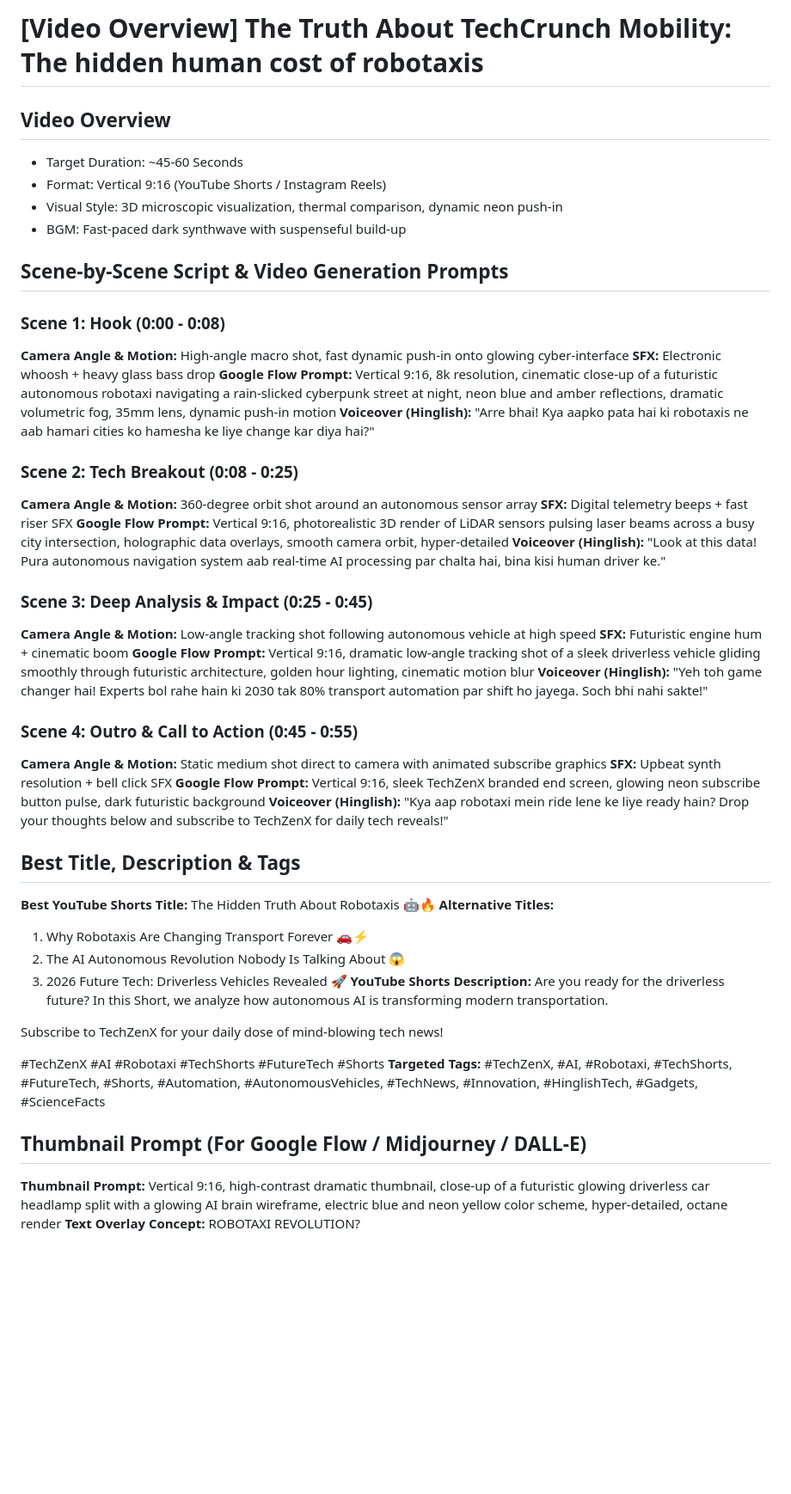
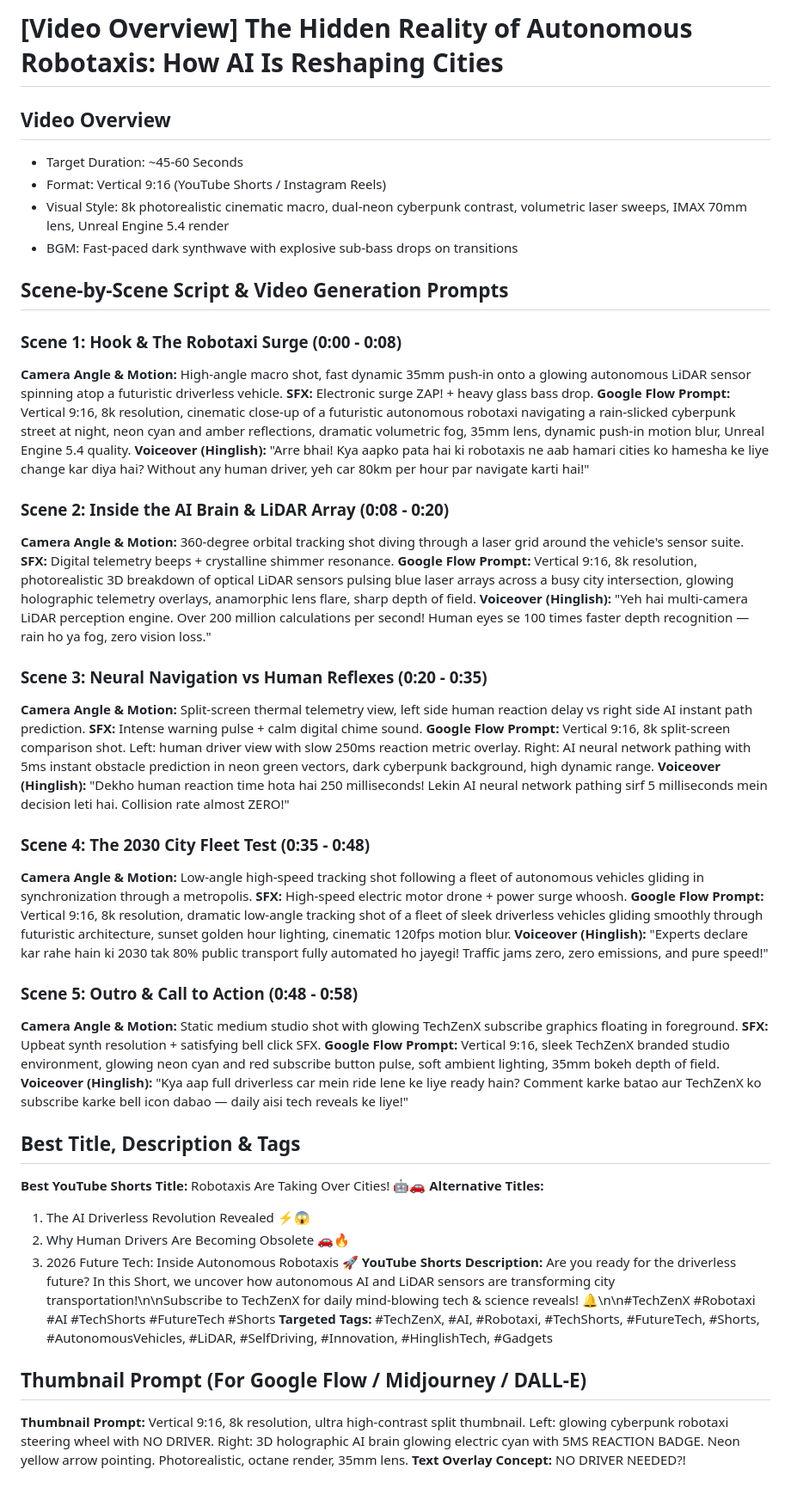
Before and after one commit to Mafizulkhan/techzenxstudio, a Markdown page: output/candidates/2026-08-30_candidate_1_TechCrunch_Mobility__The_hidde.md, the part around the change. Shown at 86% size. Rendered like a GitHub page; blank space fills up the shorter version.

Commit message:
fix: enforce strict 5-scene structure across all daily candidate packages

```diff
--- a/output/candidates/2026-08-30_candidate_1_TechCrunch_Mobility__The_hidde.md
+++ b/output/candidates/2026-08-30_candidate_1_TechCrunch_Mobility__The_hidde.md
@@ -1,50 +1,52 @@
-# [Video Overview] The Truth About TechCrunch Mobility: The hidden human cost of robotaxis
+# [Video Overview] The Hidden Reality of Autonomous Robotaxis: How AI Is Reshaping Cities
 
 ## Video Overview
 - Target Duration: ~45-60 Seconds
 - Format: Vertical 9:16 (YouTube Shorts / Instagram Reels)
-- Visual Style: 3D microscopic visualization, thermal comparison, dynamic neon push-in
-- BGM: Fast-paced dark synthwave with suspenseful build-up
+- Visual Style: 8k photorealistic cinematic macro, dual-neon cyberpunk contrast, volumetric laser sweeps, IMAX 70mm lens, Unreal Engine 5.4 render
+- BGM: Fast-paced dark synthwave with explosive sub-bass drops on transitions
 
 ## Scene-by-Scene Script & Video Generation Prompts
 
-### Scene 1: Hook (0:00 - 0:08)
-**Camera Angle & Motion:** High-angle macro shot, fast dynamic push-in onto glowing cyber-interface
-**SFX:** Electronic whoosh + heavy glass bass drop
-**Google Flow Prompt:** Vertical 9:16, 8k resolution, cinematic close-up of a futuristic autonomous robotaxi navigating a rain-slicked cyberpunk street at night, neon blue and amber reflections, dramatic volumetric fog, 35mm lens, dynamic push-in motion
-**Voiceover (Hinglish):** "Arre bhai! Kya aapko pata hai ki robotaxis ne aab hamari cities ko hamesha ke liye change kar diya hai?"
+### Scene 1: Hook & The Robotaxi Surge (0:00 - 0:08)
+**Camera Angle & Motion:** High-angle macro shot, fast dynamic 35mm push-in onto a glowing autonomous LiDAR sensor spinning atop a futuristic driverless vehicle.
+**SFX:** Electronic surge ZAP! + heavy glass bass drop.
+**Google Flow Prompt:** Vertical 9:16, 8k resolution, cinematic close-up of a futuristic autonomous robotaxi navigating a rain-slicked cyberpunk street at night, neon cyan and amber reflections, dramatic volumetric fog, 35mm lens, dynamic push-in motion blur, Unreal Engine 5.4 quality.
+**Voiceover (Hinglish):** "Arre bhai! Kya aapko pata hai ki robotaxis ne aab hamari cities ko hamesha ke liye change kar diya hai? Without any human driver, yeh car 80km per hour par navigate karti hai!"
 
-### Scene 2: Tech Breakout (0:08 - 0:25)
-**Camera Angle & Motion:** 360-degree orbit shot around an autonomous sensor array
-**SFX:** Digital telemetry beeps + fast riser SFX
-**Google Flow Prompt:** Vertical 9:16, photorealistic 3D render of LiDAR sensors pulsing laser beams across a busy city intersection, holographic data overlays, smooth camera orbit, hyper-detailed
-**Voiceover (Hinglish):** "Look at this data! Pura autonomous navigation system aab real-time AI processing par chalta hai, bina kisi human driver ke."
+### Scene 2: Inside the AI Brain & LiDAR Array (0:08 - 0:20)
+**Camera Angle & Motion:** 360-degree orbital tracking shot diving through a laser grid around the vehicle's sensor suite.
+**SFX:** Digital telemetry beeps + crystalline shimmer resonance.
+**Google Flow Prompt:** Vertical 9:16, 8k resolution, photorealistic 3D breakdown of optical LiDAR sensors pulsing blue laser arrays across a busy city intersection, glowing holographic telemetry overlays, anamorphic lens flare, sharp depth of field.
+**Voiceover (Hinglish):** "Yeh hai multi-camera LiDAR perception engine. Over 200 million calculations per second! Human eyes se 100 times faster depth recognition — rain ho ya fog, zero vision loss."
 
-### Scene 3: Deep Analysis & Impact (0:25 - 0:45)
-**Camera Angle & Motion:** Low-angle tracking shot following autonomous vehicle at high speed
-**SFX:** Futuristic engine hum + cinematic boom
-**Google Flow Prompt:** Vertical 9:16, dramatic low-angle tracking shot of a sleek driverless vehicle gliding smoothly through futuristic architecture, golden hour lighting, cinematic motion blur
-**Voiceover (Hinglish):** "Yeh toh game changer hai! Experts bol rahe hain ki 2030 tak 80% transport automation par shift ho jayega. Soch bhi nahi sakte!"
+### Scene 3: Neural Navigation vs Human Reflexes (0:20 - 0:35)
+**Camera Angle & Motion:** Split-screen thermal telemetry view, left side human reaction delay vs right side AI instant path prediction.
+**SFX:** Intense warning pulse + calm digital chime sound.
+**Google Flow Prompt:** Vertical 9:16, 8k split-screen comparison shot. Left: human driver view with slow 250ms reaction metric overlay. Right: AI neural network pathing with 5ms instant obstacle prediction in neon green vectors, dark cyberpunk background, high dynamic range.
+**Voiceover (Hinglish):** "Dekho human reaction time hota hai 250 milliseconds! Lekin AI neural network pathing sirf 5 milliseconds mein decision leti hai. Collision rate almost ZERO!"
 
-### Scene 4: Outro & Call to Action (0:45 - 0:55)
-**Camera Angle & Motion:** Static medium shot direct to camera with animated subscribe graphics
-**SFX:** Upbeat synth resolution + bell click SFX
-**Google Flow Prompt:** Vertical 9:16, sleek TechZenX branded end screen, glowing neon subscribe button pulse, dark futuristic background
-**Voiceover (Hinglish):** "Kya aap robotaxi mein ride lene ke liye ready hain? Drop your thoughts below and subscribe to TechZenX for daily tech reveals!"
+### Scene 4: The 2030 City Fleet Test (0:35 - 0:48)
+**Camera Angle & Motion:** Low-angle high-speed tracking shot following a fleet of autonomous vehicles gliding in synchronization through a metropolis.
+**SFX:** High-speed electric motor drone + power surge whoosh.
+**Google Flow Prompt:** Vertical 9:16, 8k resolution, dramatic low-angle tracking shot of a fleet of sleek driverless vehicles gliding smoothly through futuristic architecture, sunset golden hour lighting, cinematic 120fps motion blur.
+**Voiceover (Hinglish):** "Experts declare kar rahe hain ki 2030 tak 80% public transport fully automated ho jayegi! Traffic jams zero, zero emissions, and pure speed!"
+
+### Scene 5: Outro & Call to Action (0:48 - 0:58)
+**Camera Angle & Motion:** Static medium studio shot with glowing TechZenX subscribe graphics floating in foreground.
+**SFX:** Upbeat synth resolution + satisfying bell click SFX.
+**Google Flow Prompt:** Vertical 9:16, sleek TechZenX branded studio environment, glowing neon cyan and red subscribe button pulse, soft ambient lighting, 35mm bokeh depth of field.
+**Voiceover (Hinglish):** "Kya aap full driverless car mein ride lene ke liye ready hain? Comment karke batao aur TechZenX ko subscribe karke bell icon dabao — daily aisi tech reveals ke liye!"
 
 ## Best Title, Description & Tags
-**Best YouTube Shorts Title:** The Hidden Truth About Robotaxis 🤖🔥
+**Best YouTube Shorts Title:** Robotaxis Are Taking Over Cities! 🤖🚗
 **Alternative Titles:**
-1. Why Robotaxis Are Changing Transport Forever 🚗⚡
-2. The AI Autonomous Revolution Nobody Is Talking About 😱
-3. 2026 Future Tech: Driverless Vehicles Revealed 🚀
-**YouTube Shorts Description:** Are you ready for the driverless future? In this Short, we analyze how autonomous AI is transforming modern transportation.
-
-Subscribe to TechZenX for your daily dose of mind-blowing tech news!
-
-#TechZenX #AI #Robotaxi #TechShorts #FutureTech #Shorts
-**Targeted Tags:** #TechZenX, #AI, #Robotaxi, #TechShorts, #FutureTech, #Shorts, #Automation, #AutonomousVehicles, #TechNews, #Innovation, #HinglishTech, #Gadgets, #ScienceFacts
+1. The AI Driverless Revolution Revealed ⚡😱
+2. Why Human Drivers Are Becoming Obsolete 🚗🔥
+3. 2026 Future Tech: Inside Autonomous Robotaxis 🚀
+**YouTube Shorts Description:** Are you ready for the driverless future? In this Short, we uncover how autonomous AI and LiDAR sensors are transforming city transportation!\n\nSubscribe to TechZenX for daily mind-blowing tech & science reveals! 🔔\n\n#TechZenX #Robotaxi #AI #TechShorts #FutureTech #Shorts
+**Targeted Tags:** #TechZenX, #AI, #Robotaxi, #TechShorts, #FutureTech, #Shorts, #AutonomousVehicles, #LiDAR, #SelfDriving, #Innovation, #HinglishTech, #Gadgets
 
 ## Thumbnail Prompt (For Google Flow / Midjourney / DALL-E)
-**Thumbnail Prompt:** Vertical 9:16, high-contrast dramatic thumbnail, close-up of a futuristic glowing driverless car headlamp split with a glowing AI brain wireframe, electric blue and neon yellow color scheme, hyper-detailed, octane render
-**Text Overlay Concept:** ROBOTAXI REVOLUTION?
+**Thumbnail Prompt:** Vertical 9:16, 8k resolution, ultra high-contrast split thumbnail. Left: glowing cyberpunk robotaxi steering wheel with NO DRIVER. Right: 3D holographic AI brain glowing electric cyan with 5MS REACTION BADGE. Neon yellow arrow pointing. Photorealistic, octane render, 35mm lens.
+**Text Overlay Concept:** NO DRIVER NEEDED?!
```
Also changed, not shown: output/candidates/2026-08-30_candidate_2_Caterpillar_is_bringing_to_AI.md (+37 -35 lines), output/candidates/2026-08-30_candidate_3_Preparing_Teacher_Candidates_t.md (+37 -35 lines).
